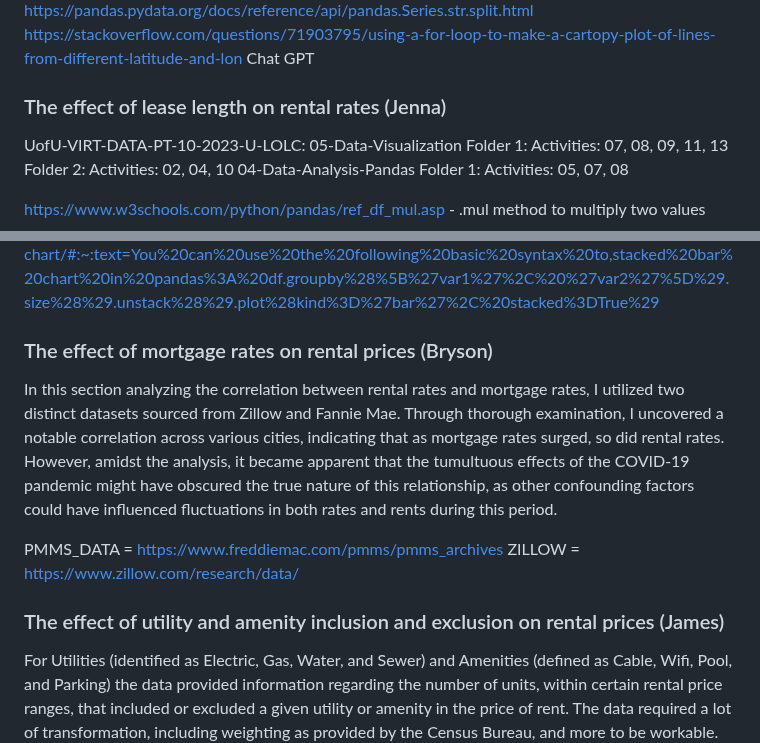
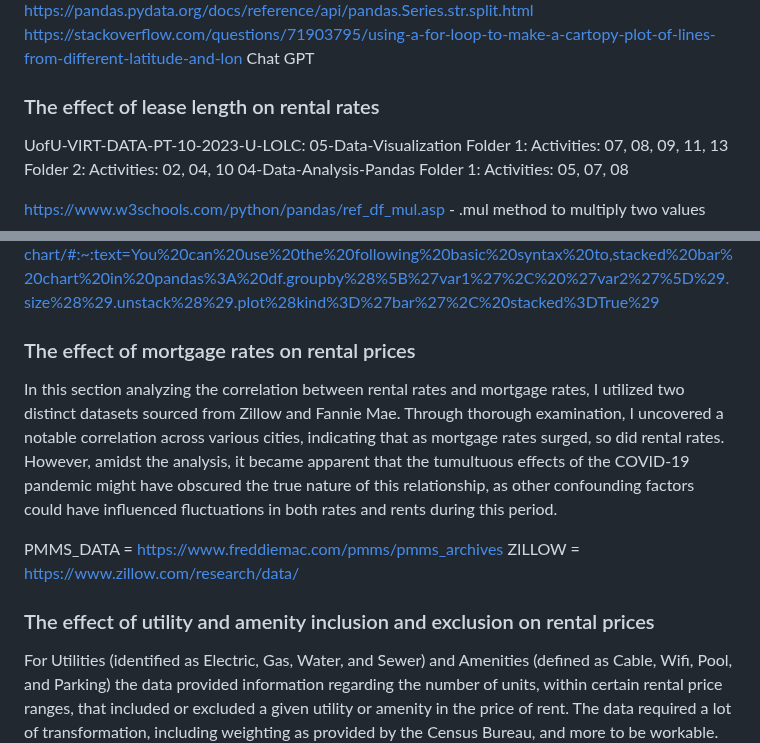
Before and after one commit to jaxontige/Project-3, a Markdown page: README.md, 2 parts joined by grey strips. Rendered like a GitHub page.

```diff
--- a/README.md
+++ b/README.md
@@ -29,7 +29,7 @@ Chat GPT
 
 
 
-### The effect of lease length on rental rates (Jenna)
+### The effect of lease length on rental rates
 
 UofU-VIRT-DATA-PT-10-2023-U-LOLC: 05-Data-Visualization Folder 1: Activities: 07, 08, 09, 11, 13 Folder 2: Activities: 02, 04, 10 04-Data-Analysis-Pandas Folder 1: Activities: 05, 07, 08
 
@@ -54,14 +54,14 @@ https://matplotlib.org/stable/api/_as_gen/matplotlib.pyplot.bar.html
 STACKED BAR CHART: https://matplotlib.org/stable/gallery/lines_bars_and_markers/bar_stacked.html#sphx-glr-gallery-lines-bars-and-markers-bar-stacked-py
 https://www.statology.org/pandas-stacked-bar-chart/#:~:text=You%20can%20use%20the%20following%20basic%20syntax%20to,stacked%20bar%20chart%20in%20pandas%3A%20df.groupby%28%5B%27var1%27%2C%20%27var2%27%5D%29.size%28%29.unstack%28%29.plot%28kind%3D%27bar%27%2C%20stacked%3DTrue%29
 
-### The effect of mortgage rates on rental prices (Bryson)
+### The effect of mortgage rates on rental prices
 
 In this section analyzing the correlation between rental rates and mortgage rates, I utilized two distinct datasets sourced from Zillow and Fannie Mae. Through thorough examination, I uncovered a notable correlation across various cities, indicating that as mortgage rates surged, so did rental rates. However, amidst the analysis, it became apparent that the tumultuous effects of the COVID-19 pandemic might have obscured the true nature of this relationship, as other confounding factors could have influenced fluctuations in both rates and rents during this period.
 
 PMMS_DATA = https://www.freddiemac.com/pmms/pmms_archives
 ZILLOW = https://www.zillow.com/research/data/
 
-### The effect of utility and amenity inclusion and exclusion on rental prices (James)
+### The effect of utility and amenity inclusion and exclusion on rental prices
 
 For Utilities (identified as Electric, Gas, Water, and Sewer) and Amenities (defined as Cable, Wifi, Pool, and Parking) the data provided information regarding the number of units, within certain rental price ranges, that included or excluded a given utility or amenity in the price of rent. The data required a lot of transformation, including weighting as provided by the Census Bureau, and more to be workable.
 
```
